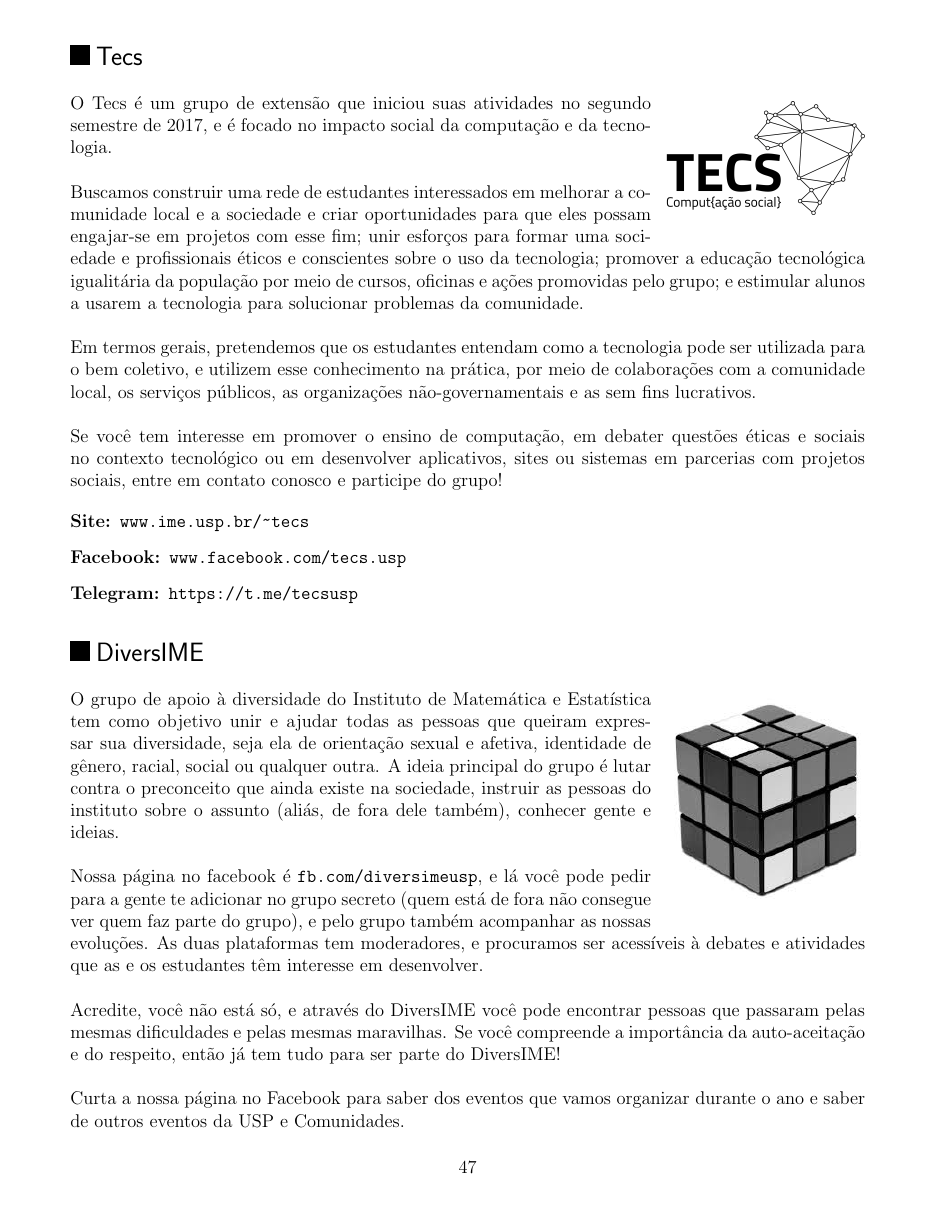
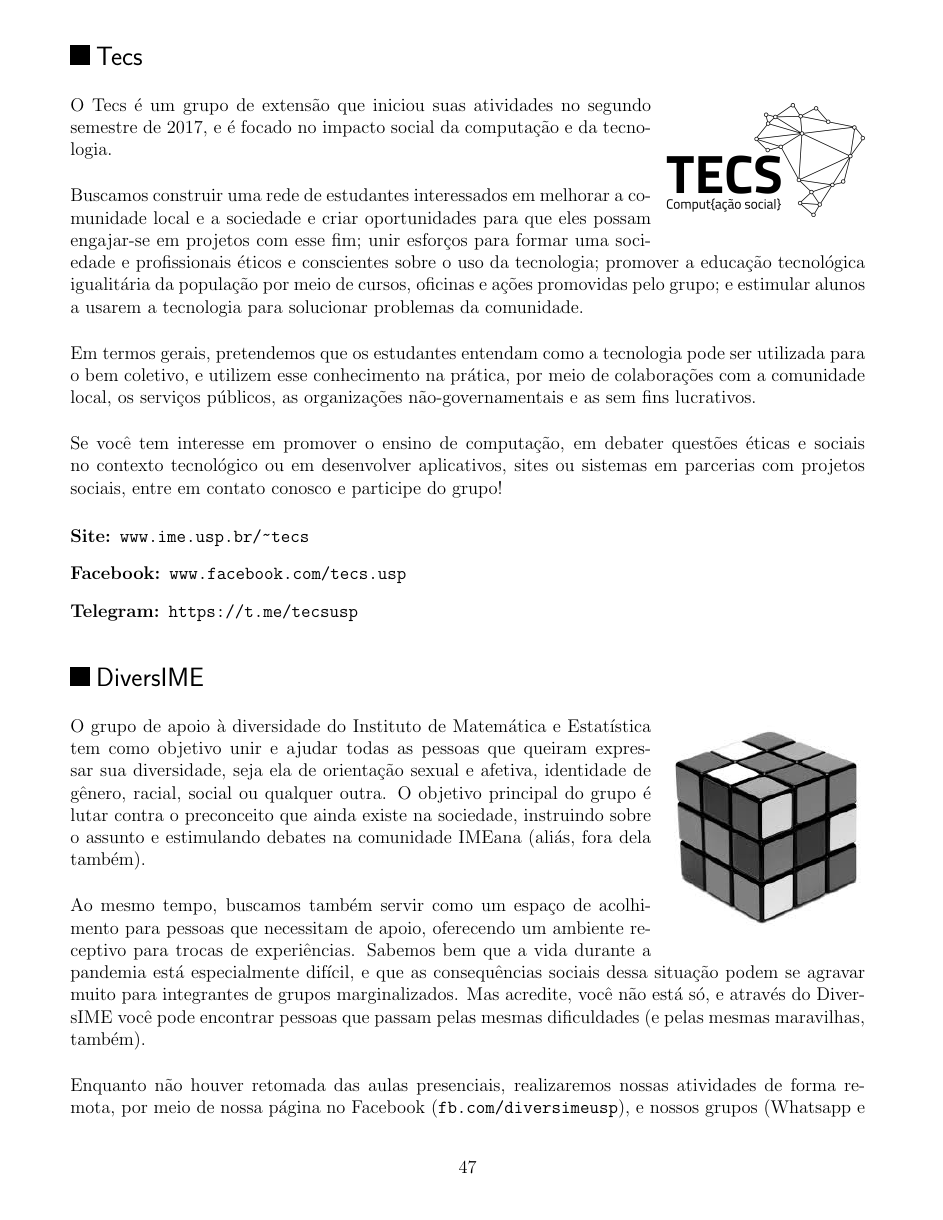
Before and after one commit to Kazuo256/guiadobixo, a LaTeX document (src/GuiaDoBixo.tex, which reads src/diversime.tex): page 58 of 105. Compiled offline with pdfLaTeX.

Commit message:
TODO - Repassar texto para o DiversIME
O DiversIME acabou me enviando por e-mail o texto atualizado, então já estou enviando o pull request com as atualizações :)

```diff
--- a/src/diversime.tex
+++ b/src/diversime.tex
@@ -5,22 +5,24 @@
 O grupo de apoio à diversidade do Instituto de Matemática e Estatística tem como
 objetivo unir e ajudar todas as pessoas que queiram expressar sua diversidade,
 seja ela de orientação sexual e afetiva, identidade de gênero, racial, social ou
-qualquer outra. A ideia principal do grupo é lutar contra o preconceito que
-ainda existe na sociedade, instruir as pessoas do instituto sobre o assunto
-(aliás, de fora dele também), conhecer gente e ideias.
+qualquer outra. O objetivo principal do grupo é lutar contra o preconceito que
+ainda existe na sociedade, instruindo sobre o assunto e estimulando debates na
+comunidade IMEana (aliás, fora dela também).
 
-Nossa página no facebook é \url{fb.com/diversimeusp}, e lá você pode pedir para
-a gente te adicionar no grupo secreto (quem está de fora não consegue ver quem
-faz parte do grupo), e pelo grupo também acompanhar as nossas evoluções. As duas
-plataformas tem moderadores, e procuramos ser acessíveis à debates e atividades
-que as e os estudantes têm interesse em desenvolver.
+Ao mesmo tempo, buscamos também servir como um espaço de acolhimento para pessoas
+que necessitam de apoio, oferecendo um ambiente receptivo para trocas de experiências.
+Sabemos bem que a vida durante a pandemia está especialmente difícil, e que as
+consequências sociais dessa situação podem se agravar muito para integrantes de grupos
+marginalizados. Mas acredite, você não está só, e através do DiversIME você pode
+encontrar pessoas que passam pelas mesmas dificuldades (e pelas mesmas maravilhas, também).
 
-Acredite, você não está só, e através do DiversIME você pode encontrar pessoas
-que passaram pelas mesmas dificuldades e pelas mesmas maravilhas. Se você
-compreende a importância da auto-aceitação e do respeito, então já tem tudo para
-ser parte do DiversIME!
+Enquanto não houver retomada das aulas presenciais, realizaremos nossas atividades
+de forma remota, por meio de nossa página no Facebook (\url{fb.com/diversimeusp}),
+e nossos grupos (Whatsapp e Telegram). Você pode pedir para que te adicionem nos grupos
+enviando uma mensagem para nossa página, ou entrando em contato pelo e-mail
+{\tt diversime.usp@gmail.com}.
 
-Curta a nossa página no Facebook para saber dos eventos que vamos organizar
-durante o ano e saber de outros eventos da USP e Comunidades.
+Se você compreende a importância da auto aceitação e do respeito, então já tem tudo
+para ser parte do DiversIME!
 
 \end{subsecao}
```
